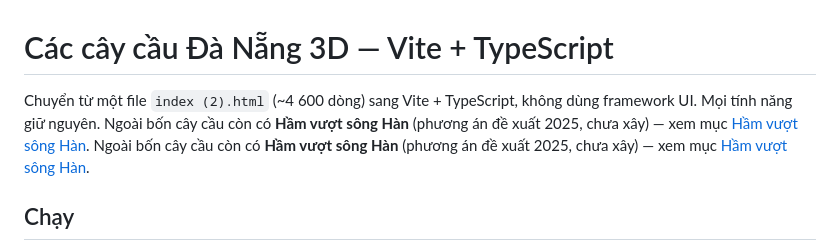
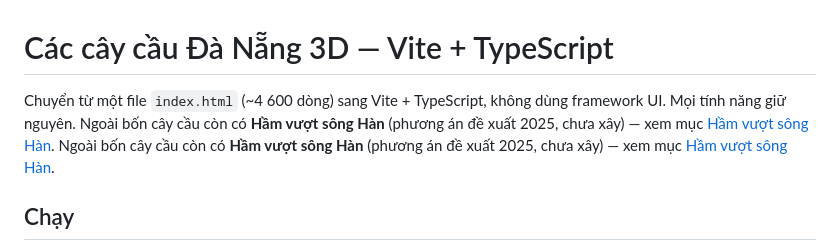
Before and after one commit to tuanluu-agilityio/danang-vite, a Markdown page: README.md, the part around the change. Drawn GitHub-style.

Commit message:
Fix typo in README.md for index file name

```diff
--- a/README.md
+++ b/README.md
@@ -1,6 +1,6 @@
 # Các cây cầu Đà Nẵng 3D — Vite + TypeScript
 
-Chuyển từ một file `index (2).html` (~4 600 dòng) sang Vite + TypeScript, không dùng framework UI. Mọi tính năng giữ nguyên.
+Chuyển từ một file `index.html` (~4 600 dòng) sang Vite + TypeScript, không dùng framework UI. Mọi tính năng giữ nguyên.
 Ngoài bốn cây cầu còn có **Hầm vượt sông Hàn** (phương án đề xuất 2025, chưa xây) — xem mục [Hầm vượt sông Hàn](#hầm-vượt-sông-hàn).
 Ngoài bốn cây cầu còn có **Hầm vượt sông Hàn** (phương án đề xuất 2025, chưa xây) — xem mục [Hầm vượt sông Hàn](#hầm-vượt-sông-hàn).
 
```
